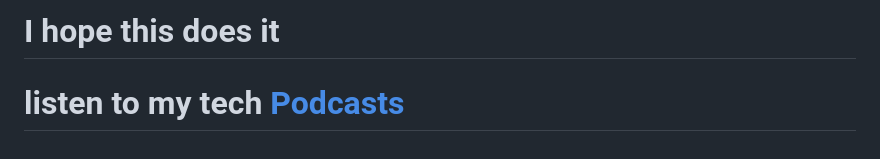
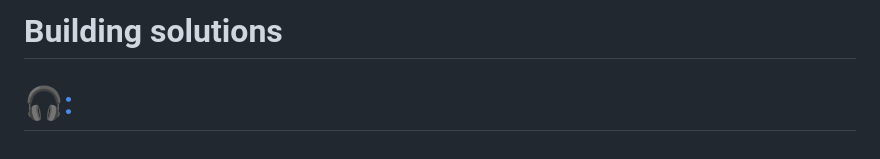
Before and after one commit to kdbrian/kdbrian, a Markdown page: README.md, the part around the change. GitHub-like rendering.

```diff
--- a/README.md
+++ b/README.md
@@ -48,8 +48,8 @@
 <img  align="center" src="https://github.com/devicons/devicon/blob/master/icons/kotlin/kotlin-original.svg" title="kotlin" alt="kotlin" width="40" height="30"/>&nbsp;&nbsp;&nbsp;
 </div>
 -->
-# I hope this does it
-# listen to my tech [Podcasts](https://t.me/bkpodcasts)
+# Building solutions
+#  [🎧:](https://t.me/bkpodcasts)
 <!-- 📎  I’m an advance level android developer (java/kotlin and xml)<br>
 📎  I’m an advance Firebase consumer working with 90 % of the tools it offers<br>
 -- firebase is preference i always choose everyday due to its flexibility and simplicity.<br>
```
